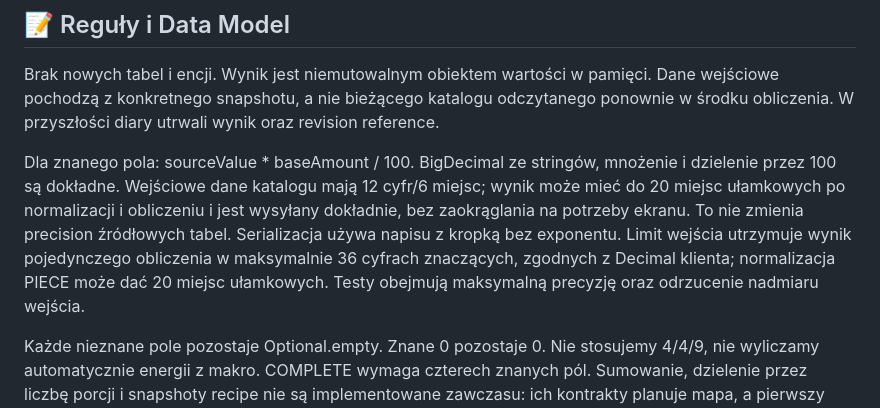
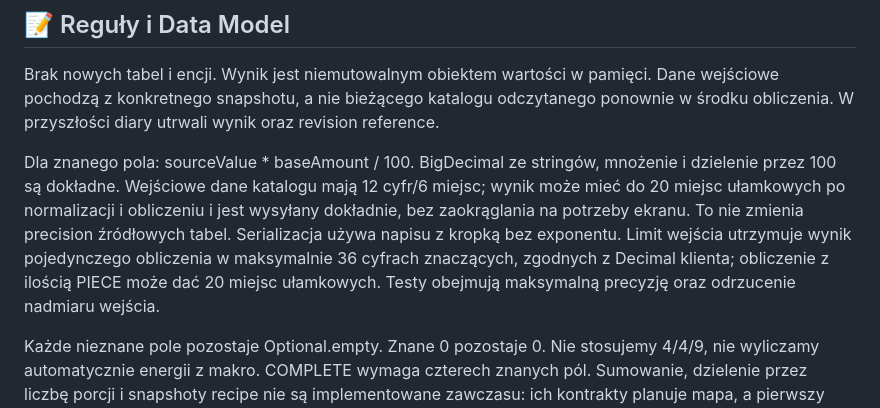
Before and after one commit to kathelan/mealio, a Markdown page: .ai/specs/2026-10-20-e01-nutrition-calculation.md, the part around the change. GitHub-like rendering.

```diff
--- a/.ai/specs/2026-10-20-e01-nutrition-calculation.md
+++ b/.ai/specs/2026-10-20-e01-nutrition-calculation.md
@@ -44,7 +44,7 @@ przez 100 są dokładne. Wejściowe dane katalogu mają 12 cyfr/6 miejsc; wynik
 miejsc ułamkowych po normalizacji i obliczeniu i jest wysyłany dokładnie, bez zaokrąglania
 na potrzeby ekranu. To nie zmienia precision źródłowych tabel. Serializacja używa napisu
 z kropką bez exponentu. Limit wejścia utrzymuje wynik pojedynczego obliczenia w maksymalnie
-36 cyfrach znaczących, zgodnych z Decimal klienta; normalizacja PIECE może dać 20 miejsc ułamkowych. Testy obejmują maksymalną precyzję oraz odrzucenie nadmiaru wejścia.
+36 cyfrach znaczących, zgodnych z Decimal klienta; obliczenie z ilością PIECE może dać 20 miejsc ułamkowych. Testy obejmują maksymalną precyzję oraz odrzucenie nadmiaru wejścia.
 
 Każde nieznane pole pozostaje Optional.empty. Znane 0 pozostaje 0. Nie stosujemy 4/4/9,
 nie wyliczamy automatycznie energii z makro. COMPLETE wymaga czterech znanych pól.
```
Also changed, not shown: .ai/runs/2026-10-20-pr30-review-merge.md (added, +41 -0 lines).
